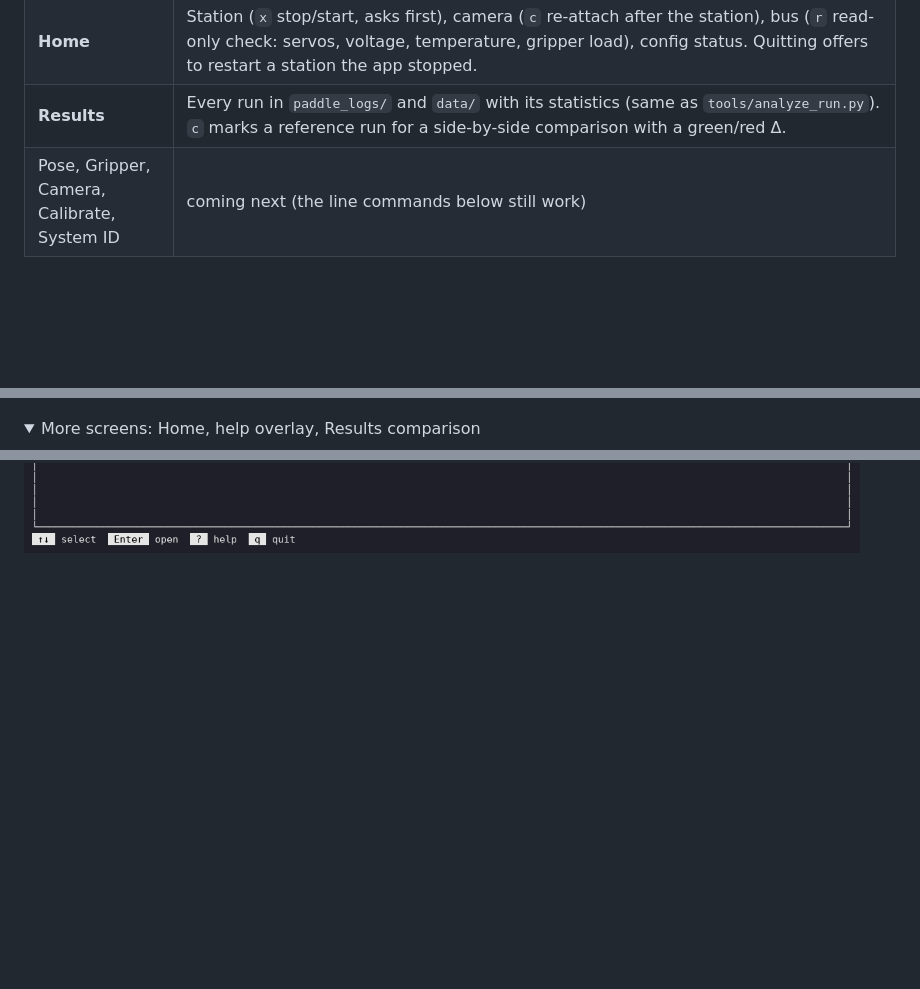
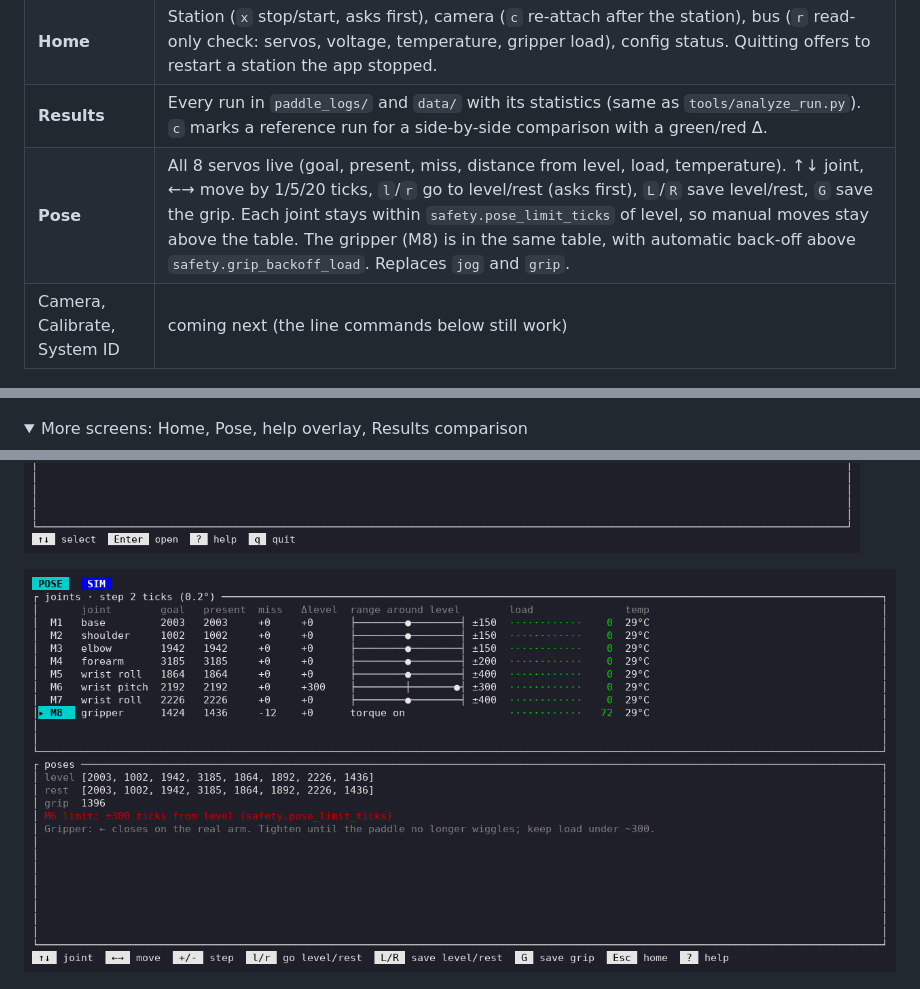
Before and after one commit to robomotic/PingPongSimBot, a Markdown page: README.md, 3 parts joined by grey strips. GitHub-like rendering; pictures changed too: docs/screenshots/pose.png (added); folded sections open; blank space fills up the shorter version.

```diff
--- a/README.md
+++ b/README.md
@@ -62,14 +62,17 @@ camera noise.
 | **Balance** | Space starts (rest → level → wait for the ball → balance). It shows the blade from above with the ball, its trail and the tilt arrow; a **live tuning** panel (↑↓ choose, ←→ change, applied at once); live statistics (offset, wobble Hz/mm, servo lag, current, latency, deadband); the distance-from-centre sparkline; and a status log. `0`/`1`/`2` load the first-run / test A / test B gains, `s` saves the tuning, Esc stops and returns to the start pose. |
 | **Home** | Station (`x` stop/start, asks first), camera (`c` re-attach after the station), bus (`r` read-only check: servos, voltage, temperature, gripper load), config status. Quitting offers to restart a station the app stopped. |
 | **Results** | Every run in `paddle_logs/` and `data/` with its statistics (same as `tools/analyze_run.py`). `c` marks a reference run for a side-by-side comparison with a green/red Δ. |
-| Pose, Gripper, Camera, Calibrate, System ID | coming next (the line commands below still work) |
+| **Pose** | All 8 servos live (goal, present, miss, distance from level, load, temperature). ↑↓ joint, ←→ move by 1/5/20 ticks, `l`/`r` go to level/rest (asks first), `L`/`R` save level/rest, `G` save the grip. Each joint stays within `safety.pose_limit_ticks` of level, so manual moves stay above the table. The gripper (M8) is in the same table, with automatic back-off above `safety.grip_backoff_load`. Replaces `jog` and `grip`. |
+| Camera, Calibrate, System ID | coming next (the line commands below still work) |
 
 ![Balance screen: ball on the blade, live tuning, statistics](docs/screenshots/balance.png)
 
 <details>
-<summary>More screens: Home, help overlay, Results comparison</summary>
+<summary>More screens: Home, Pose, help overlay, Results comparison</summary>
 
 ![Home: station, camera and bus status](docs/screenshots/home.png)
+
+![Pose: joints and gripper, with safe ranges around level](docs/screenshots/pose.png)
 
 ![Help overlay on the Balance screen](docs/screenshots/balance-help.png)
 
```
Also changed, not shown: CLAUDE.md (+3 -1 lines), 4 other files.
